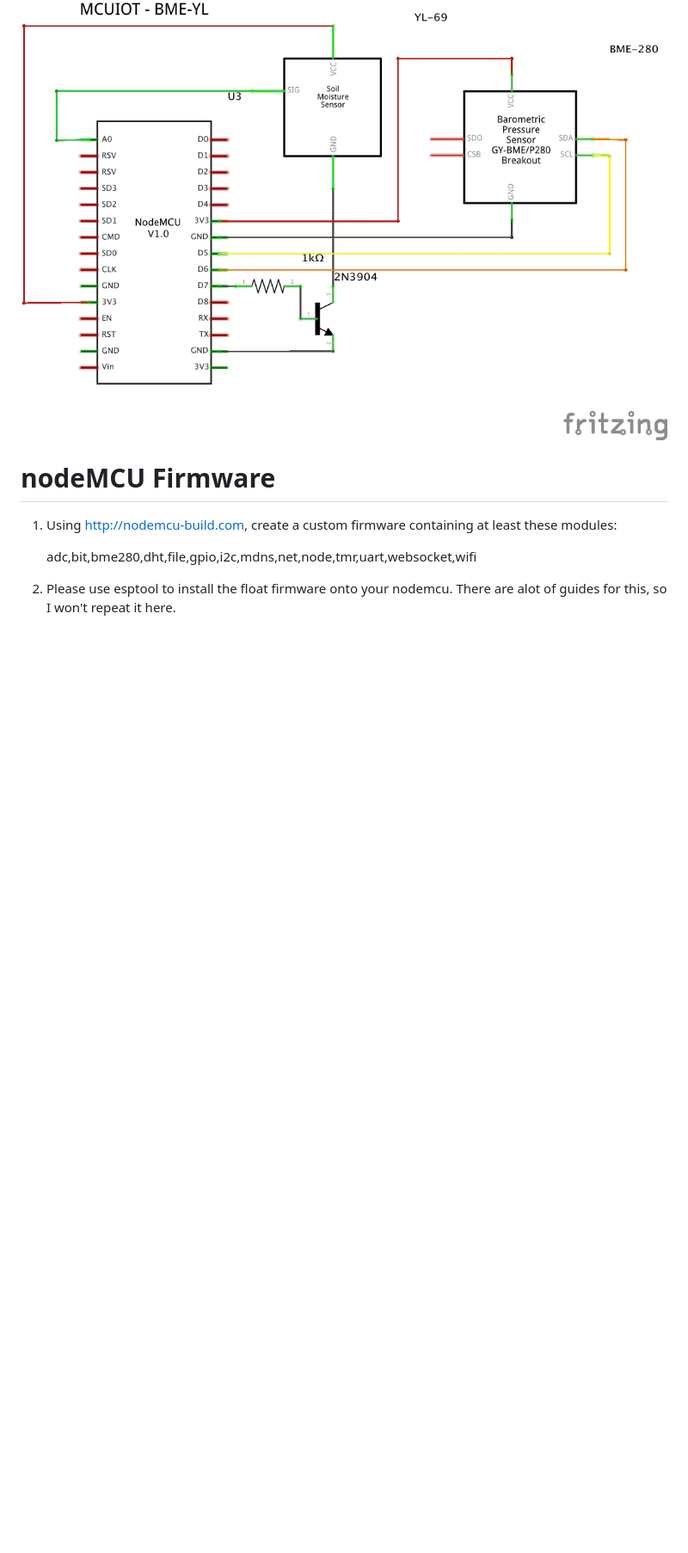
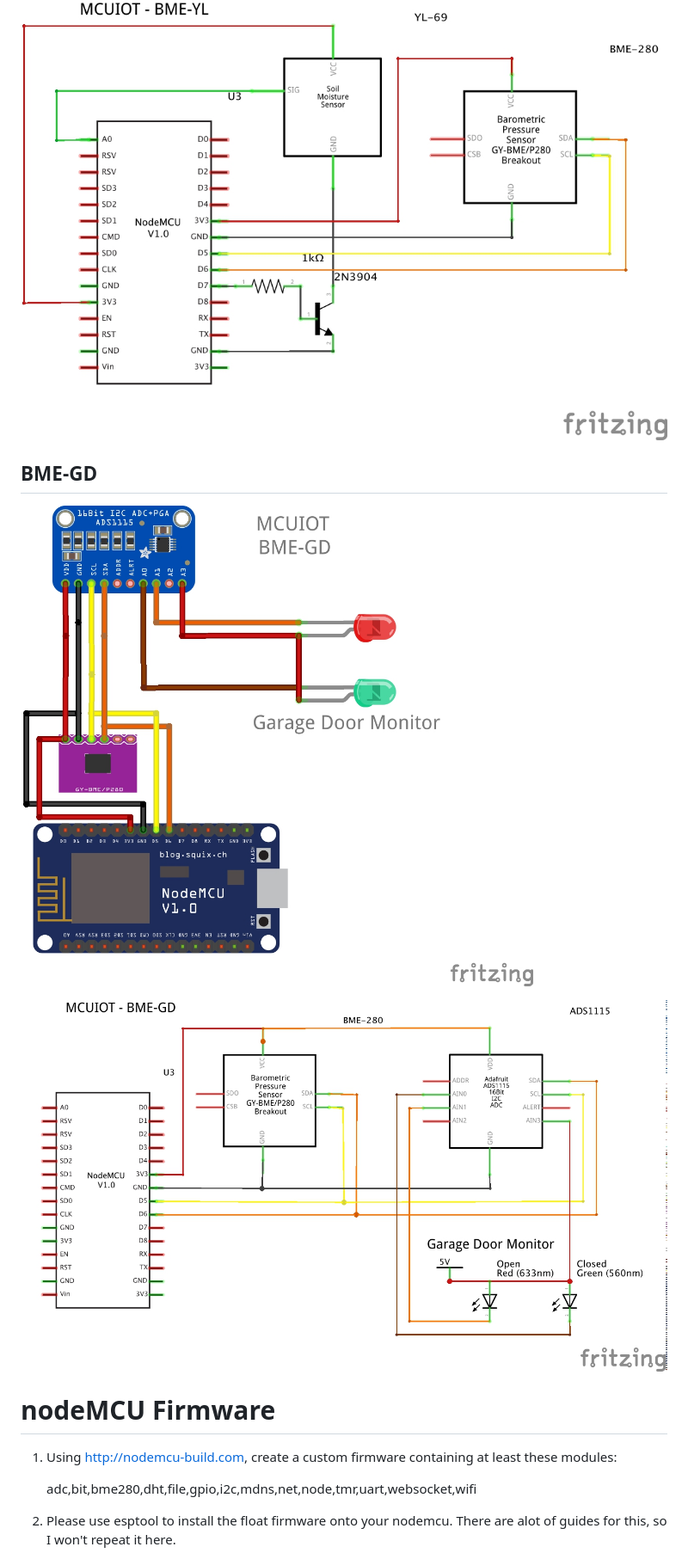
Before and after one commit to NorthernMan54/homebridge-mcuiot, a Markdown page: nodemcu/README.md, the part around the change. Shown: that part at 86% size. Drawn GitHub-style; pictures changed too: nodemcu/ESP 8266 - MCUIOT - BME-GD_bb.jpg (added), nodemcu/ESP 8266 - MCUIOT - BME-GD_schem.jpg (added); blank space fills up the shorter version.

Commit message:
Added Garage Door Monitor Circuit

```diff
--- a/nodemcu/README.md
+++ b/nodemcu/README.md
@@ -38,6 +38,12 @@ http://www.schematics.com/editor/nodemcu-dht22-yl-69-35878/
 ![BME-YL](ESP%208266%20-%20MCUIOT%20-%20BME-YL_bb.jpg)
 
 ![BME-YL](ESP%208266%20-%20MCUIOT%20-%20BME-YL_schem.jpg)
+
+## BME-GD
+
+![BME-GD](ESP%208266%20-%20MCUIOT%20-%20BME-GD_bb.jpg)
+
+![BME-GD](ESP%208266%20-%20MCUIOT%20-%20BME-GD_schem.jpg)
 
 # nodeMCU Firmware
 
```
Also changed, not shown: 1 other file.
